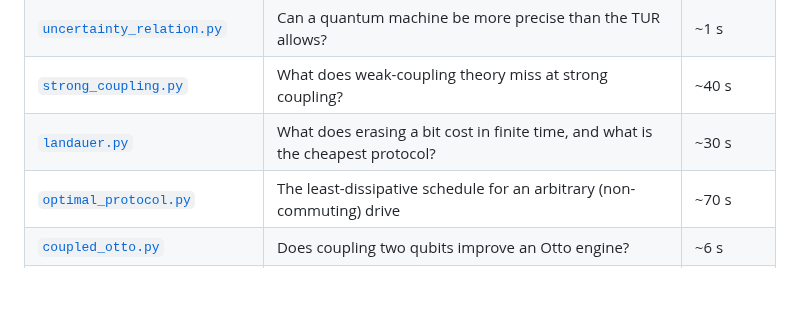
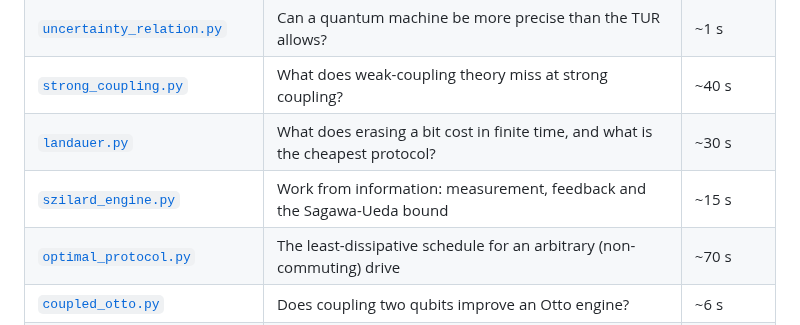
Before and after one commit to VivekKhanna0/Qthermo, a Markdown page: examples/README.md, the part around the change. Drawn GitHub-style; blank space fills up the shorter version.

```diff
--- a/examples/README.md
+++ b/examples/README.md
@@ -12,6 +12,7 @@ of them on every push.
 | [`uncertainty_relation.py`](uncertainty_relation.py) | Can a quantum machine be more precise than the TUR allows? | ~1 s |
 | [`strong_coupling.py`](strong_coupling.py) | What does weak-coupling theory miss at strong coupling? | ~40 s |
 | [`landauer.py`](landauer.py) | What does erasing a bit cost in finite time, and what is the cheapest protocol? | ~30 s |
+| [`szilard_engine.py`](szilard_engine.py) | Work from information: measurement, feedback and the Sagawa-Ueda bound | ~15 s |
 | [`optimal_protocol.py`](optimal_protocol.py) | The least-dissipative schedule for an arbitrary (non-commuting) drive | ~70 s |
 | [`coupled_otto.py`](coupled_otto.py) | Does coupling two qubits improve an Otto engine? | ~6 s |
 | [`multiqubit_cycle.py`](multiqubit_cycle.py) | Inside a two-qubit engine: energy, temperature, entanglement stroke by stroke | ~5 s |
```
Also changed, not shown: README.md (+11 -1 lines), docs/physics.md (+20 -0 lines), examples/figures/szilard_engine.png (added), 5 other files.
